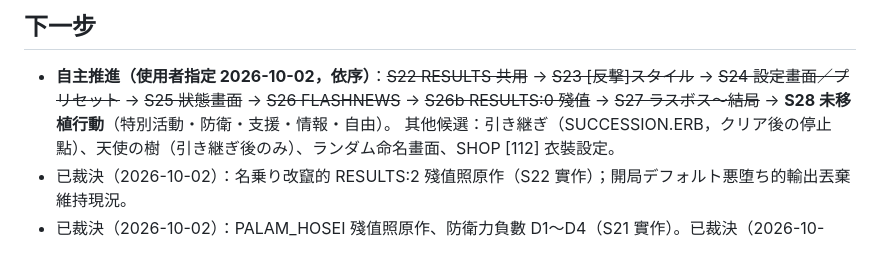
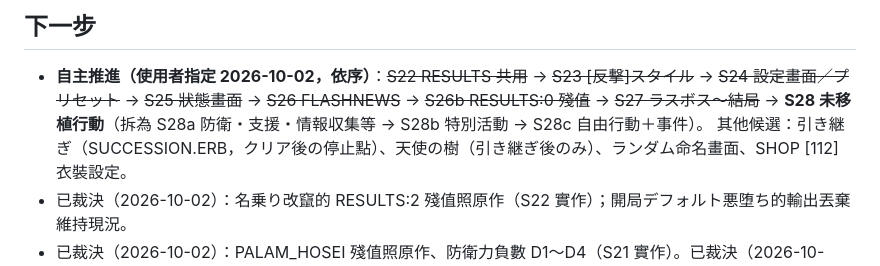
Before and after one commit to redmaplewing/eraGVT-python, a Markdown page: docs/STATUS.md, the part around the change. GitHub-like rendering.

Commit message:
docs: S28a 規格（防衛・支援・情報収集等）；S28 拆為 a／b／c
Co-Authored-By: Claude Opus 5.5 <noreply@anthropic.com>
Claude-Session: https://claude.ai/code/session_01QxyatBTxVLpaYCtFdyD8Aw

```diff
--- a/docs/STATUS.md
+++ b/docs/STATUS.md
@@ -56,7 +56,7 @@ P4 父親 CFLAG:9 指向不存在的ボス／ラスボス／モブ；HEROINE_PRE
 ## 下一步
 
 - **自主推進（使用者指定 2026-10-02，依序）**：~~S22 RESULTS 共用~~ → ~~S23 [反撃]スタイル~~ → ~~S24 設定畫面／プリセット~~ → ~~S25 狀態畫面~~
-  → ~~S26 FLASHNEWS~~ → ~~S26b RESULTS:0 殘值~~ → ~~S27 ラスボス～結局~~ → **S28 未移植行動**（特別活動・防衛・支援・情報・自由）。
+  → ~~S26 FLASHNEWS~~ → ~~S26b RESULTS:0 殘值~~ → ~~S27 ラスボス～結局~~ → **S28 未移植行動**（拆為 S28a 防衛・支援・情報収集等 → S28b 特別活動 → S28c 自由行動＋事件）。
   其他候選：引き継ぎ（SUCCESSION.ERB，クリア後の停止點）、天使の樹（引き継ぎ後のみ）、ランダム命名畫面、SHOP [112] 衣裝設定。
 - 已裁決（2026-10-02）：名乗り改竄的 RESULTS:2 殘值照原作（S22 實作）；開局デフォルト悪堕ち的輸出丟棄維持現況。
 - 已裁決（2026-10-02）：PALAM_HOSEI 殘值照原作、防衛力負數 D1〜D4（S21 實作）。已裁決（2026-10-01）：S20 的 DEVIATION 6 項＋斜體。
```
Also changed, not shown: docs/sessions/S28a-actions-guard-support-info.md (added, +28 -0 lines).
